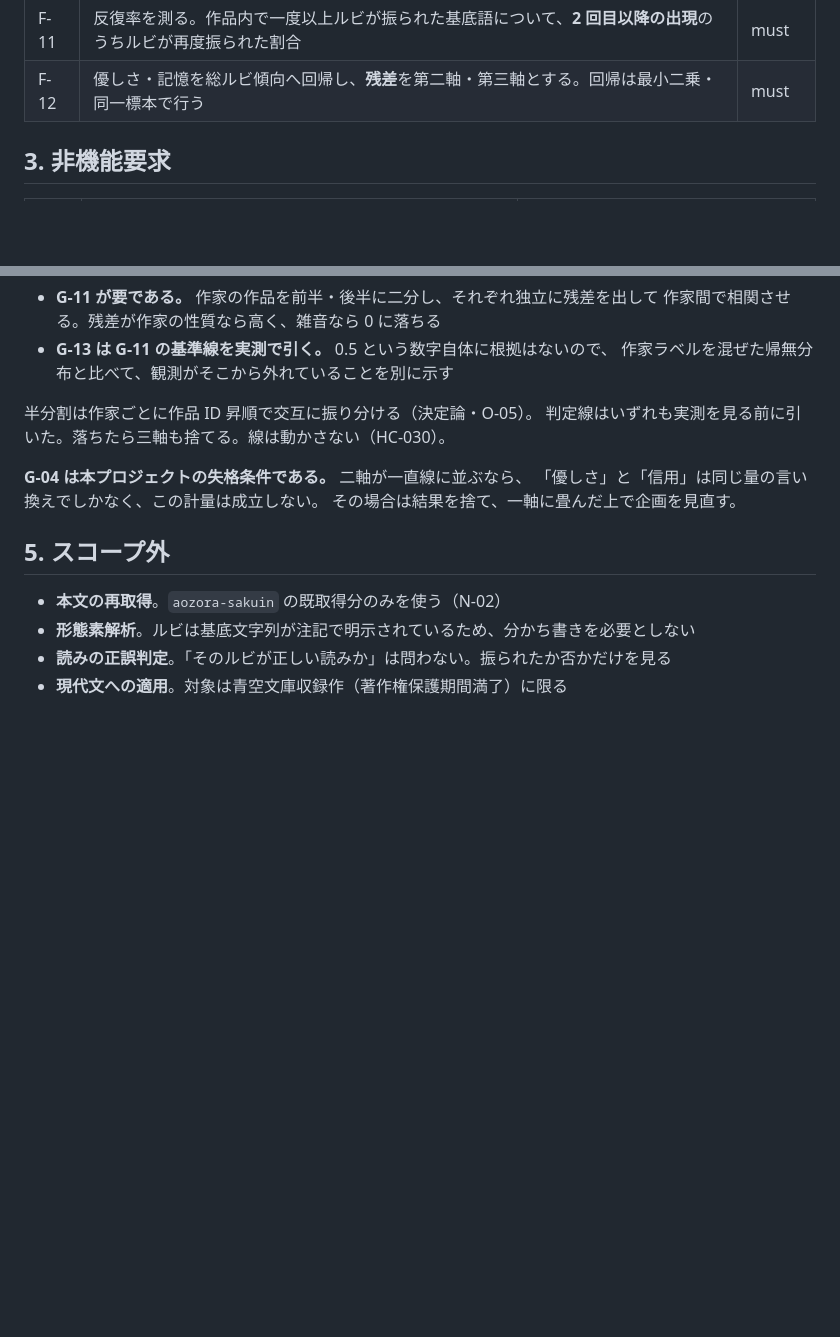
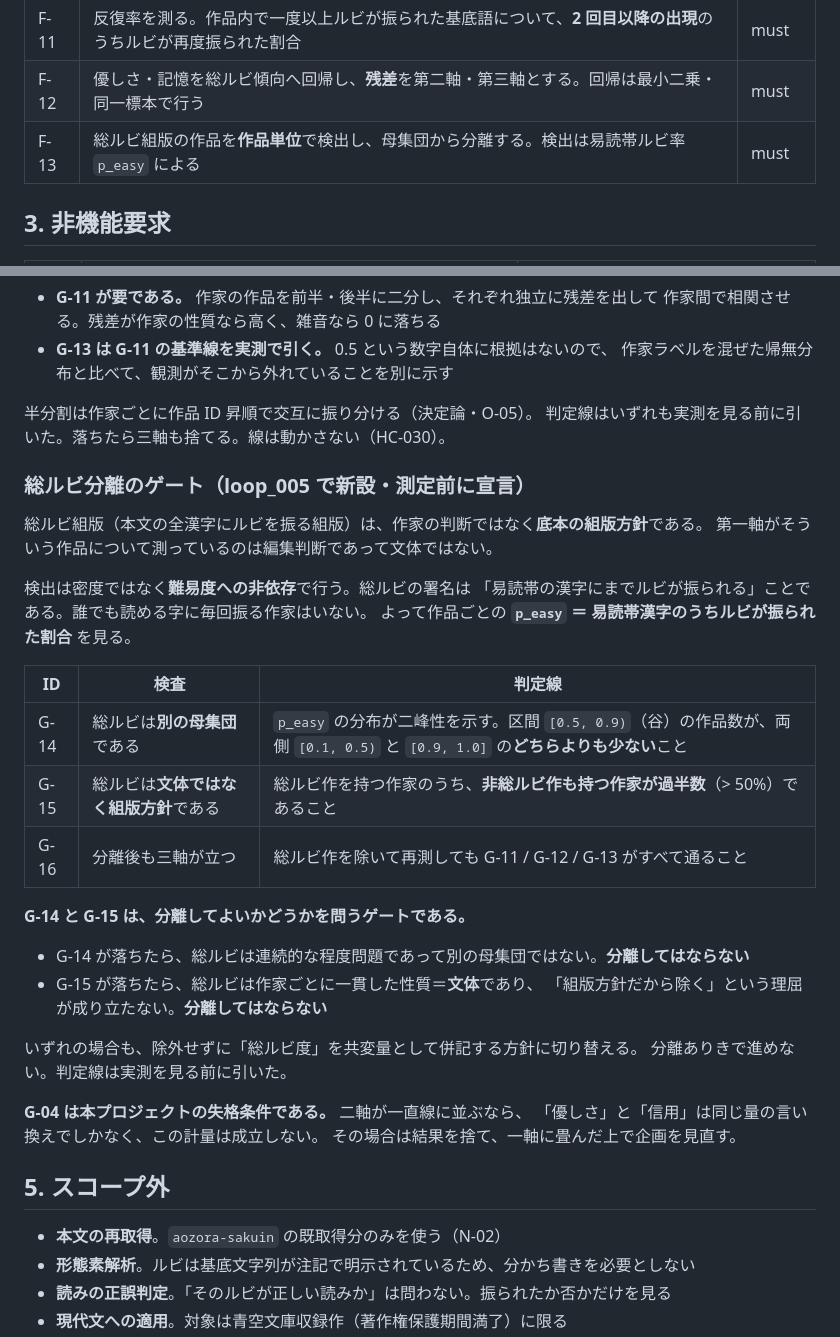
Before and after one commit to twill3c/furigana-keiryo, a Markdown page: SPEC.md, 2 parts joined by grey strips. Drawn GitHub-style; blank space fills up the shorter version.

Commit message:
docs: 総ルビ分離の G-14/G-15/G-16 を測定前に宣言する
「総ルビは文体ではなく組版方針だ」は、まだ測っていない主張である。
検出の設計そのものをその検証にする。

検出は密度ではなく難易度への非依存で行う。総ルビの署名は「易読帯の
漢字にまでルビが振られる」ことであり、誰でも読める字に毎回振る作家は
いない。よって作品ごとの p_easy(易読帯漢字のルビ率)を見る。

  G-14 分布が二峰性を示す(谷が両側より薄い)  → 別の母集団か
  G-15 総ルビ作を持つ作家の過半数が非総ルビ作も持つ → 組版方針か文体か
  G-16 分離後も G-11/12/13 が通る

G-14 か G-15 が落ちたら分離してはならない。総ルビ度を共変量として
併記する方針に切り替える。分離ありきで進めない。

Co-Authored-By: Claude Opus 5 (1M context) <noreply@anthropic.com>

```diff
--- a/SPEC.md
+++ b/SPEC.md
@@ -62,6 +62,7 @@ UTF-8 を文字単位で操作する Ruby の文字列処理が最も直接に
 | F-10 | 該当作を収録しているフリート内アトラスへ導線を張る | could |
 | F-11 | 反復率を測る。作品内で一度以上ルビが振られた基底語について、**2 回目以降の出現**のうちルビが再度振られた割合 | must |
 | F-12 | 優しさ・記憶を総ルビ傾向へ回帰し、**残差**を第二軸・第三軸とする。回帰は最小二乗・同一標本で行う | must |
+| F-13 | 総ルビ組版の作品を**作品単位**で検出し、母集団から分離する。検出は易読帯ルビ率 `p_easy` による | must |
 
 ## 3. 非機能要求
 
@@ -132,6 +133,30 @@ G-04 だけでは同じ失敗を繰り返す。0.5 という線は、実測を
 半分割は作家ごとに作品 ID 昇順で交互に振り分ける（決定論・O-05）。
 判定線はいずれも実測を見る前に引いた。落ちたら三軸も捨てる。線は動かさない（HC-030）。
 
+### 総ルビ分離のゲート（loop_005 で新設・**測定前に宣言**）
+
+総ルビ組版（本文の全漢字にルビを振る組版）は、作家の判断ではなく**底本の組版方針**である。
+第一軸がそういう作品について測っているのは編集判断であって文体ではない。
+
+検出は密度ではなく**難易度への非依存**で行う。総ルビの署名は
+「易読帯の漢字にまでルビが振られる」ことである。誰でも読める字に毎回振る作家はいない。
+よって作品ごとの **`p_easy` ＝ 易読帯漢字のうちルビが振られた割合** を見る。
+
+| ID | 検査 | 判定線 |
+|---|---|---|
+| G-14 | 総ルビは**別の母集団**である | `p_easy` の分布が二峰性を示す。区間 `[0.5, 0.9)`（谷）の作品数が、両側 `[0.1, 0.5)` と `[0.9, 1.0]` の**どちらよりも少ない**こと |
+| G-15 | 総ルビは**文体ではなく組版方針**である | 総ルビ作を持つ作家のうち、**非総ルビ作も持つ作家が過半数**（> 50%）であること |
+| G-16 | 分離後も三軸が立つ | 総ルビ作を除いて再測しても G-11 / G-12 / G-13 がすべて通ること |
+
+**G-14 と G-15 は、分離してよいかどうかを問うゲートである。**
+
+- G-14 が落ちたら、総ルビは連続的な程度問題であって別の母集団ではない。**分離してはならない**
+- G-15 が落ちたら、総ルビは作家ごとに一貫した性質＝**文体**であり、
+  「組版方針だから除く」という理屈が成り立たない。**分離してはならない**
+
+いずれの場合も、除外せずに「総ルビ度」を共変量として併記する方針に切り替える。
+分離ありきで進めない。判定線は実測を見る前に引いた。
+
 **G-04 は本プロジェクトの失格条件である。** 二軸が一直線に並ぶなら、
 「優しさ」と「信用」は同じ量の言い換えでしかなく、この計量は成立しない。
 その場合は結果を捨て、一軸に畳んだ上で企画を見直す。
```
